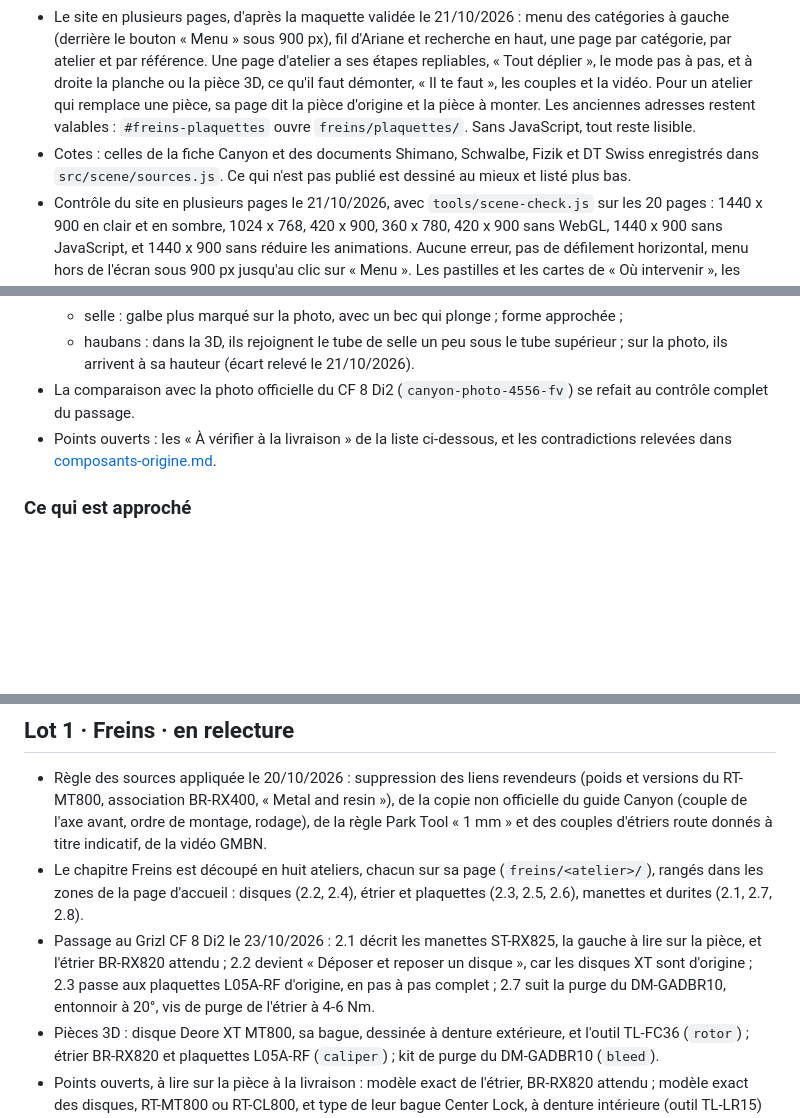
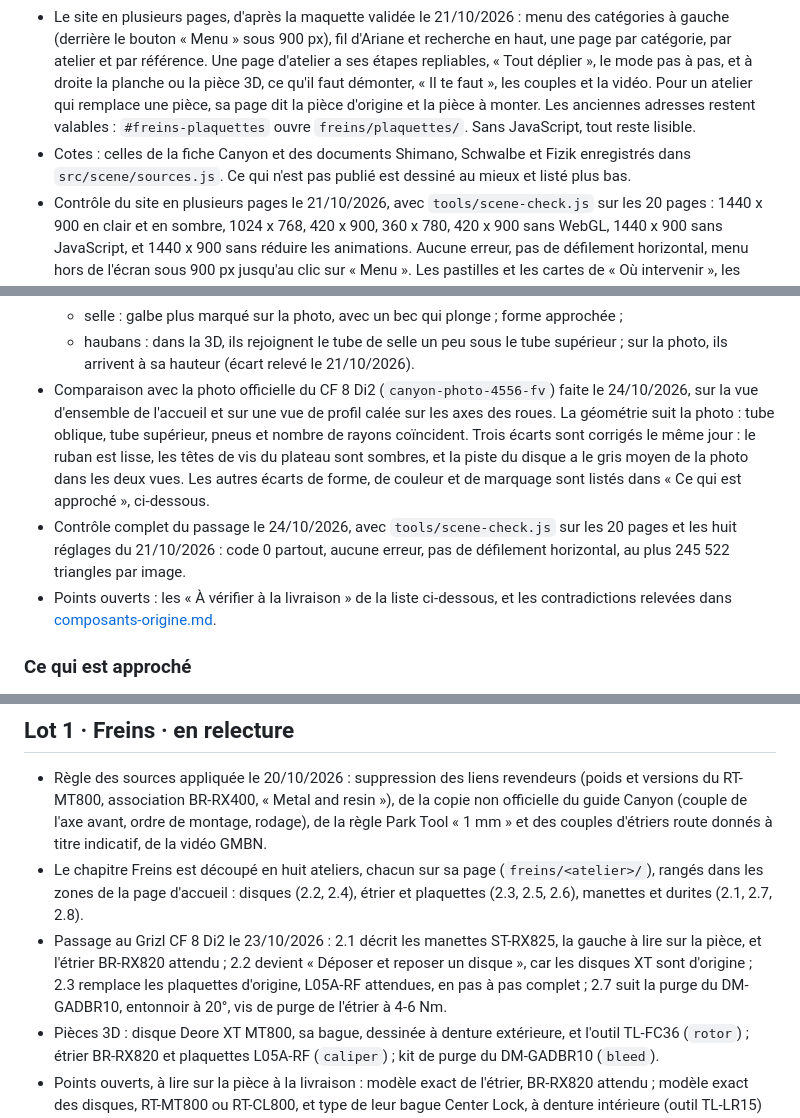
Before and after one commit to ltimsi/atelier-grizl, a Markdown page: docs/lots.md, 3 parts joined by grey strips. GitHub-like rendering; blank space fills up the shorter version.

```diff
--- a/docs/lots.md
+++ b/docs/lots.md
@@ -9,7 +9,7 @@ Pour chaque lot : relecture du texte, des planches et des pièces 3D par Lamine,
 - Une variante, sur la zone de l'étrier : plaquettes en place ou sorties. Les disques n'en ont plus : les Deore XT MT800 sont d'origine.
 - Sans WebGL, la page passe au schéma 2D et le dit. Si un fichier de la page ne se charge pas, elle le dit aussi et retire la scène qui ne peut pas s'afficher : les liens de « Où intervenir » et le menu mènent toujours aux ateliers.
 - Le site en plusieurs pages, d'après la maquette validée le 21/10/2026 : menu des catégories à gauche (derrière le bouton « Menu » sous 900 px), fil d'Ariane et recherche en haut, une page par catégorie, par atelier et par référence. Une page d'atelier a ses étapes repliables, « Tout déplier », le mode pas à pas, et à droite la planche ou la pièce 3D, ce qu'il faut démonter, « Il te faut », les couples et la vidéo. Pour un atelier qui remplace une pièce, sa page dit la pièce d'origine et la pièce à monter. Les anciennes adresses restent valables : `#freins-plaquettes` ouvre `freins/plaquettes/`. Sans JavaScript, tout reste lisible.
-- Cotes : celles de la fiche Canyon et des documents Shimano, Schwalbe, Fizik et DT Swiss enregistrés dans `src/scene/sources.js`. Ce qui n'est pas publié est dessiné au mieux et listé plus bas.
+- Cotes : celles de la fiche Canyon et des documents Shimano, Schwalbe et Fizik enregistrés dans `src/scene/sources.js`. Ce qui n'est pas publié est dessiné au mieux et listé plus bas.
 - Contrôle du site en plusieurs pages le 21/10/2026, avec `tools/scene-check.js` sur les 20 pages : 1440 x 900 en clair et en sombre, 1024 x 768, 420 x 900, 360 x 780, 420 x 900 sans WebGL, 1440 x 900 sans JavaScript, et 1440 x 900 sans réduire les animations. Aucune erreur, pas de défilement horizontal, menu hors de l'écran sous 900 px jusqu'au clic sur « Menu ». Les pastilles et les cartes de « Où intervenir », les anciennes ancres, le filtre « Remplacer », la pièce 3D de l'atelier 2.3, « Tout déplier », le mode pas à pas, la recherche et les modules absents se comportent comme prévu. Au plus 240 286 triangles par image, pour un budget de 500 000. Refait le même jour après les corrections de la revue finale, sur les huit mêmes réglages, avec des contrôles en plus : chaque page tout dépliée, les pièces 3D des ateliers 2.2, 2.3 et 2.7 ouvertes par leur onglet, le menu du téléphone modal au clavier, le lien « Aller au contenu », l'accueil sans JavaScript et la politique de contenu du serveur. Aucun écart. Le contrôle de la page unique (20/10/2026, refait le 21/10/2026) avait aussi vérifié la scène en paysage 844 x 390.
 - Passage au Grizl CF 8 Di2 le 23/10/2026, d'après [sa conception](superpowers/specs/2026-10-23-grizl-cf8-di2-design.md) et [le relevé du vélo](recherche/composants-origine.md) : roues GR 30 CF, pneus G-One RX, selle Fizik, tige SP100 VCLS 2.1, transmission Di2, manette droite ST-RX825 (la gauche, ST-RX825-L ou BL-RX825-L, est à lire sur la pièce), disques XT et mains posées au stack et au reach efficaces du CF 8. Le cadre, la fourche, la peinture et la géométrie restent.
 - Comparaison des 20 et 21/10/2026, faite sur la 3D du Grizl CF 7, avant ce passage, avec la photo officielle de son coloris (`canyon-photo-4553-fv`), vélo vu de profil et calé sur les axes des roues. Le tube oblique et le tube supérieur ont la même largeur sur les deux images, à quelques pixels près. Écarts visibles, tous laissés tels quels sauf la teinte de la cassette et de la chaîne :
@@ -28,7 +28,8 @@ Pour chaque lot : relecture du texte, des planches et des pièces 3D par Lamine,
   - pédale : la photo en montre une, la fiche dit « Pédales : Non inclus » ; la 3D suit la fiche ;
   - selle : galbe plus marqué sur la photo, avec un bec qui plonge ; forme approchée ;
   - haubans : dans la 3D, ils rejoignent le tube de selle un peu sous le tube supérieur ; sur la photo, ils arrivent à sa hauteur (écart relevé le 21/10/2026).
-- La comparaison avec la photo officielle du CF 8 Di2 (`canyon-photo-4556-fv`) se refait au contrôle complet du passage.
+- Comparaison avec la photo officielle du CF 8 Di2 (`canyon-photo-4556-fv`) faite le 24/10/2026, sur la vue d'ensemble de l'accueil et sur une vue de profil calée sur les axes des roues. La géométrie suit la photo : tube oblique, tube supérieur, pneus et nombre de rayons coïncident. Trois écarts sont corrigés le même jour : le ruban est lisse, les têtes de vis du plateau sont sombres, et la piste du disque a le gris moyen de la photo dans les deux vues. Les autres écarts de forme, de couleur et de marquage sont listés dans « Ce qui est approché », ci-dessous.
+- Contrôle complet du passage le 24/10/2026, avec `tools/scene-check.js` sur les 20 pages et les huit réglages du 21/10/2026 : code 0 partout, aucune erreur, pas de défilement horizontal, au plus 245 522 triangles par image.
 - Points ouverts : les « À vérifier à la livraison » de la liste ci-dessous, et les contradictions relevées dans [composants-origine.md](recherche/composants-origine.md).
 
 ### Ce qui est approché
@@ -200,7 +201,7 @@ Formes approchées :
 
 - Règle des sources appliquée le 20/10/2026 : suppression des liens revendeurs (poids et versions du RT-MT800, association BR-RX400, « Metal and resin »), de la copie non officielle du guide Canyon (couple de l'axe avant, ordre de montage, rodage), de la règle Park Tool « 1 mm » et des couples d'étriers route donnés à titre indicatif, de la vidéo GMBN.
 - Le chapitre Freins est découpé en huit ateliers, chacun sur sa page (`freins/<atelier>/`), rangés dans les zones de la page d'accueil : disques (2.2, 2.4), étrier et plaquettes (2.3, 2.5, 2.6), manettes et durites (2.1, 2.7, 2.8).
-- Passage au Grizl CF 8 Di2 le 23/10/2026 : 2.1 décrit les manettes ST-RX825, la gauche à lire sur la pièce, et l'étrier BR-RX820 attendu ; 2.2 devient « Déposer et reposer un disque », car les disques XT sont d'origine ; 2.3 passe aux plaquettes L05A-RF d'origine, en pas à pas complet ; 2.7 suit la purge du DM-GADBR10, entonnoir à 20°, vis de purge de l'étrier à 4-6 Nm.
+- Passage au Grizl CF 8 Di2 le 23/10/2026 : 2.1 décrit les manettes ST-RX825, la gauche à lire sur la pièce, et l'étrier BR-RX820 attendu ; 2.2 devient « Déposer et reposer un disque », car les disques XT sont d'origine ; 2.3 remplace les plaquettes d'origine, L05A-RF attendues, en pas à pas complet ; 2.7 suit la purge du DM-GADBR10, entonnoir à 20°, vis de purge de l'étrier à 4-6 Nm.
 - Pièces 3D : disque Deore XT MT800, sa bague, dessinée à denture extérieure, et l'outil TL-FC36 (`rotor`) ; étrier BR-RX820 et plaquettes L05A-RF (`caliper`) ; kit de purge du DM-GADBR10 (`bleed`).
 - Points ouverts, à lire sur la pièce à la livraison : modèle exact de l'étrier, BR-RX820 attendu ; modèle exact des disques, RT-MT800 ou RT-CL800, et type de leur bague Center Lock, à denture intérieure (outil TL-LR15) ou extérieure (outil TL-FC36) ; plaquettes d'origine, L05A-RF attendues, et leur épaisseur neuve ; manette gauche, ST-RX825-L ou BL-RX825-L. Couple de l'axe avant : dans le guide du carton.
 - Statut du RT-MT800 non tranché : dans le tableau Shimano C-461, son nom porte la classe `discon`, sans lien vers une fiche produit, et la page n'a pas de légende ; sa fiche bike.shimano.com est pourtant en ligne, et il n'est pas dans la liste Shimano des produits abandonnés. Aucun achat n'en dépend plus : les disques XT sont d'origine. Le détail est dans [composants-origine.md](recherche/composants-origine.md).
```
Also changed, not shown: docs/PASSATION.md (+5 -6 lines).
